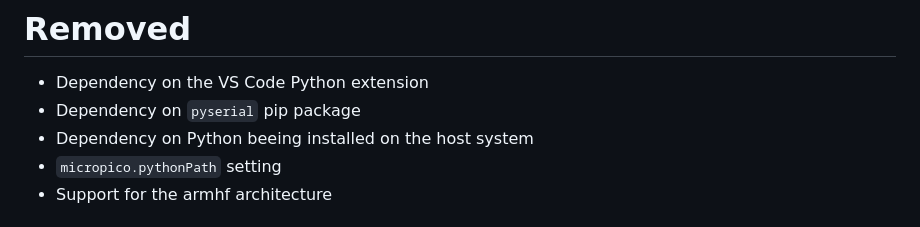
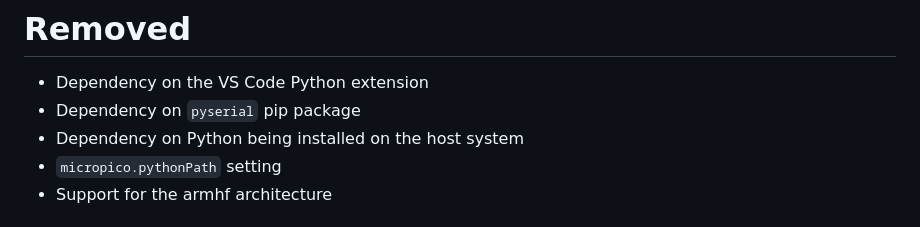
Before and after one commit to paulober/MicroPico, a Markdown page: CHANGELOG.md, the part around the change. Drawn GitHub-style.

Commit message:
Fix typo in CHANGELOG
Signed-off-by: paulober <44974737+paulober@users.noreply.github.com>

```diff
--- a/CHANGELOG.md
+++ b/CHANGELOG.md
@@ -20,7 +20,7 @@ All notable changes to the "MicroPico" extension will be documented in this file
 # Removed
 - Dependency on the VS Code Python extension
 - Dependency on `pyserial` pip package
-- Dependency on Python beeing installed on the host system
+- Dependency on Python being installed on the host system
 - `micropico.pythonPath` setting
 - Support for the armhf architecture
 
```
